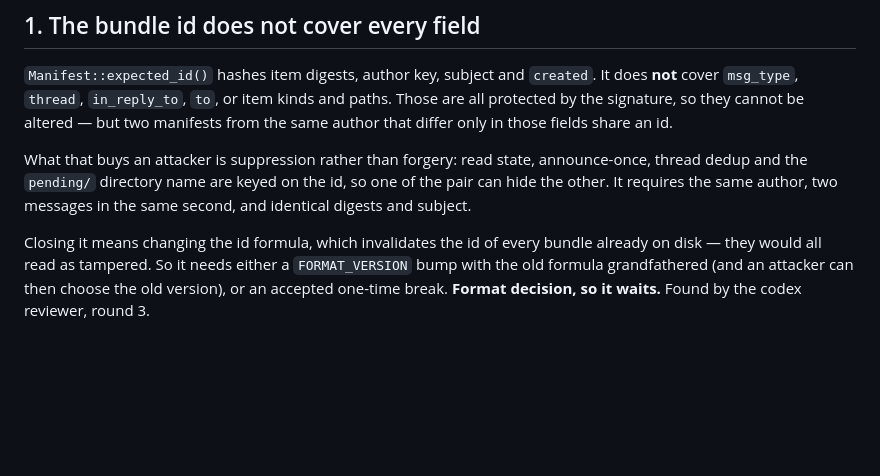
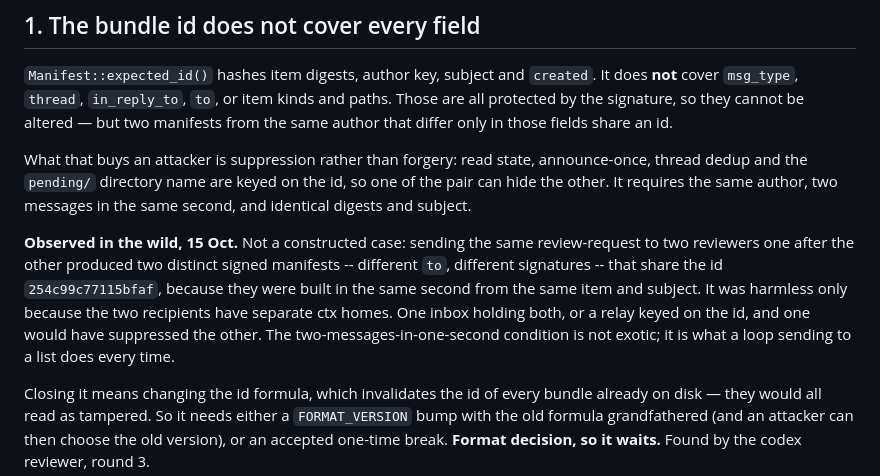
Before and after one commit to warewithall2/gage, a Markdown page: docs/open-decisions.md, the part around the change. Rendered like a GitHub page; blank space fills up the shorter version.

Commit message:
docs: decision 1's id collision is observed, not theorised
Sending one review-request to two reviewers in the same second produced two
distinct signed manifests sharing an id, because `to` is outside the id
formula. Harmless only because the recipients have separate homes; one inbox
or a relay keyed on the id and one suppresses the other. The condition is what
any send-to-a-list loop does.

Co-Authored-By: Claude Opus 5 <noreply@anthropic.com>

```diff
--- a/docs/open-decisions.md
+++ b/docs/open-decisions.md
@@ -15,6 +15,15 @@ What that buys an attacker is suppression rather than forgery: read state,
 announce-once, thread dedup and the `pending/` directory name are keyed on the
 id, so one of the pair can hide the other. It requires the same author, two
 messages in the same second, and identical digests and subject.
+
+**Observed in the wild, 15 Oct.** Not a constructed case: sending the same
+review-request to two reviewers one after the other produced two distinct
+signed manifests -- different `to`, different signatures -- that share the id
+`254c99c77115bfaf`, because they were built in the same second from the same
+item and subject. It was harmless only because the two recipients have
+separate ctx homes. One inbox holding both, or a relay keyed on the id, and
+one would have suppressed the other. The two-messages-in-one-second condition
+is not exotic; it is what a loop sending to a list does every time.
 
 Closing it means changing the id formula, which invalidates the id of every
 bundle already on disk — they would all read as tampered. So it needs either a
```
